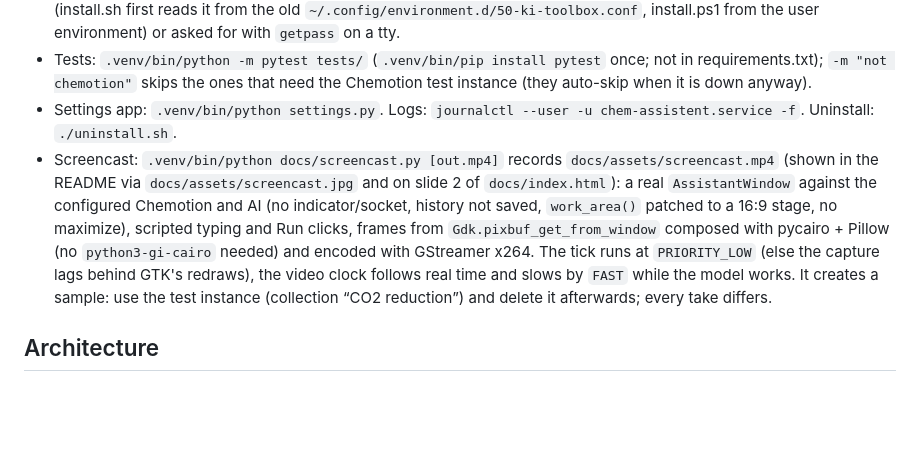
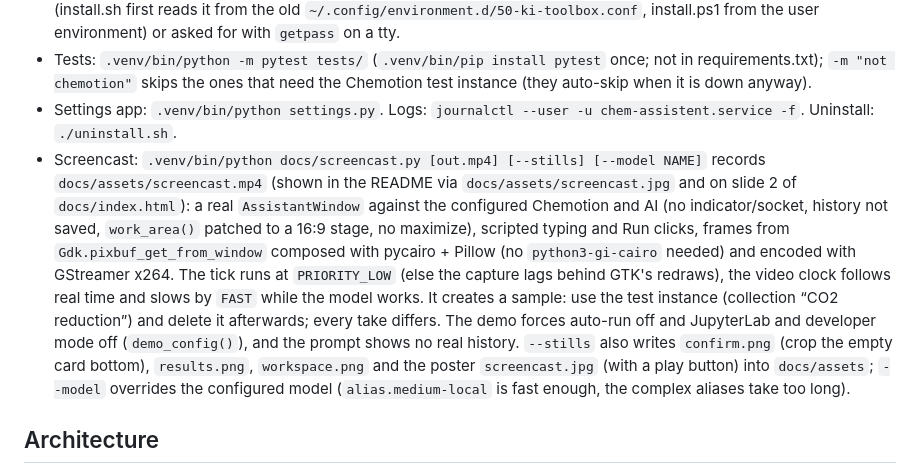
Before and after one commit to StarmanMartin/ChemAssistent, a Markdown page: CLAUDE.md, the part around the change. Drawn GitHub-style; blank space fills up the shorter version.

```diff
--- a/CLAUDE.md
+++ b/CLAUDE.md
@@ -14,7 +14,7 @@ A small Ubuntu desktop app (Python 3, GTK 3 via PyGObject). A Chemotion icon in
 - `setup_ai.py` (both installers; install.sh runs it from the source dir with the system Python, install.ps1 as `chem-assistent-runner.exe --setup-ai`; stdlib only): `read_raw_config()` fills `ai_url`/`ai_model` defaults and maps opencode-era ids (`ki-toolbox/<x>`, `config.LEGACY_MODELS`); an empty `ai_token` is taken from `KI_TOOLBOX_API_KEY` (install.sh first reads it from the old `~/.config/environment.d/50-ki-toolbox.conf`, install.ps1 from the user environment) or asked for with `getpass` on a tty.
 - Tests: `.venv/bin/python -m pytest tests/` (`.venv/bin/pip install pytest` once; not in requirements.txt); `-m "not chemotion"` skips the ones that need the Chemotion test instance (they auto-skip when it is down anyway).
 - Settings app: `.venv/bin/python settings.py`. Logs: `journalctl --user -u chem-assistent.service -f`. Uninstall: `./uninstall.sh`.
-- Screencast: `.venv/bin/python docs/screencast.py [out.mp4]` records `docs/assets/screencast.mp4` (shown in the README via `docs/assets/screencast.jpg` and on slide 2 of `docs/index.html`): a real `AssistantWindow` against the configured Chemotion and AI (no indicator/socket, history not saved, `work_area()` patched to a 16:9 stage, no maximize), scripted typing and Run clicks, frames from `Gdk.pixbuf_get_from_window` composed with pycairo + Pillow (no `python3-gi-cairo` needed) and encoded with GStreamer x264. The tick runs at `PRIORITY_LOW` (else the capture lags behind GTK's redraws), the video clock follows real time and slows by `FAST` while the model works. It creates a sample: use the test instance (collection “CO2 reduction”) and delete it afterwards; every take differs.
+- Screencast: `.venv/bin/python docs/screencast.py [out.mp4] [--stills] [--model NAME]` records `docs/assets/screencast.mp4` (shown in the README via `docs/assets/screencast.jpg` and on slide 2 of `docs/index.html`): a real `AssistantWindow` against the configured Chemotion and AI (no indicator/socket, history not saved, `work_area()` patched to a 16:9 stage, no maximize), scripted typing and Run clicks, frames from `Gdk.pixbuf_get_from_window` composed with pycairo + Pillow (no `python3-gi-cairo` needed) and encoded with GStreamer x264. The tick runs at `PRIORITY_LOW` (else the capture lags behind GTK's redraws), the video clock follows real time and slows by `FAST` while the model works. It creates a sample: use the test instance (collection “CO2 reduction”) and delete it afterwards; every take differs. The demo forces auto-run off and JupyterLab and developer mode off (`demo_config()`), and the prompt shows no real history. `--stills` also writes `confirm.png` (crop the empty card bottom), `results.png`, `workspace.png` and the poster `screencast.jpg` (with a play button) into `docs/assets`; `--model` overrides the configured model (`alias.medium-local` is fast enough, the complex aliases take too long).
 
 ## Architecture
 - Platform split: `config.WINDOWS`; `config.FROZEN` is the PyInstaller build (this file's folder is then `_internal\`, so `HERE`, `WORKSPACE_DIR` and the SVGs resolve inside the bundle). Windows has no AppIndicator (`Gtk.StatusIcon`), no AF_UNIX in Python and no unix signals (`signal_add` is `None`). On Windows `main()` logs to `STATE_DIR/app.log` and writes the PID file (`app_control.py`, used by the settings' Start/Stop; `APP_PROCESS_NAMES`). Child processes (settings, runner, the app from the settings) start through `workspace.command(script, console)`: from source the current Python (python.exe/pythonw.exe on Windows), frozen the exes in `FROZEN_PROGRAMS`; the runner gets `creationflags=NO_WINDOW`. Otherwise the UI is the same on both platforms.
```
Also changed, not shown: README.md (+3 -3 lines), docs/assets/confirm.png, docs/assets/results.png, docs/assets/screencast.jpg, docs/assets/workspace.png, 4 other files.
